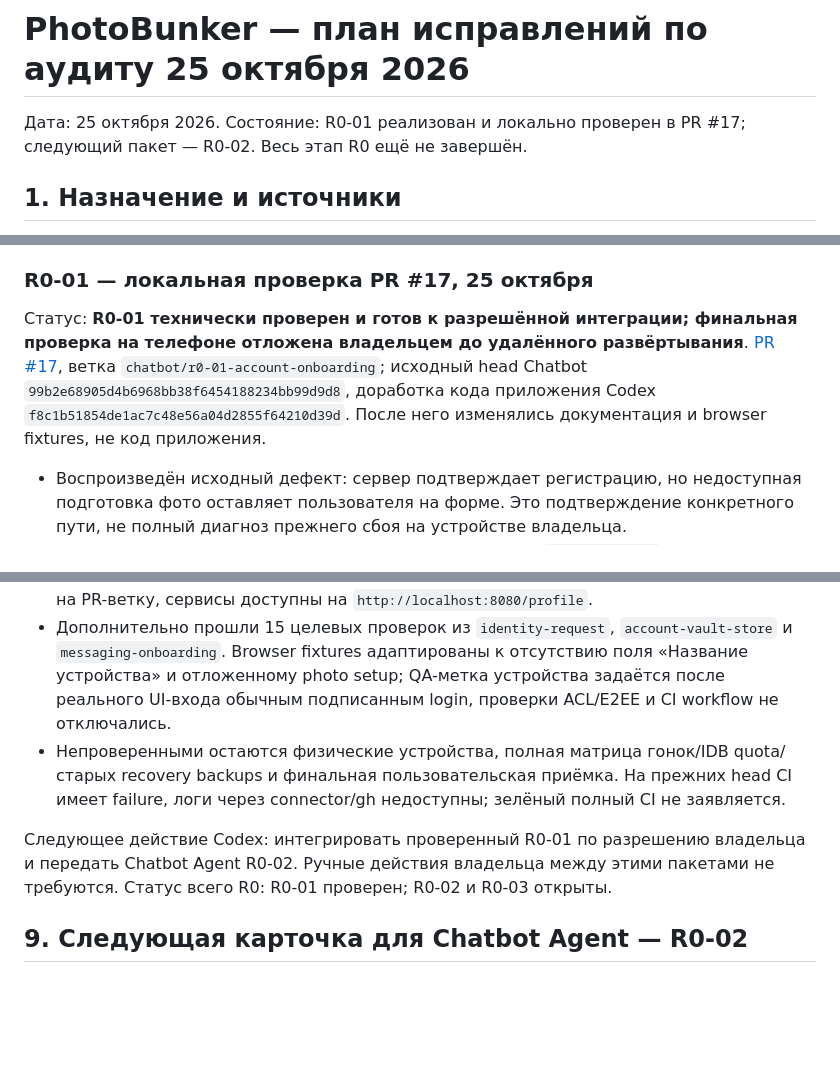
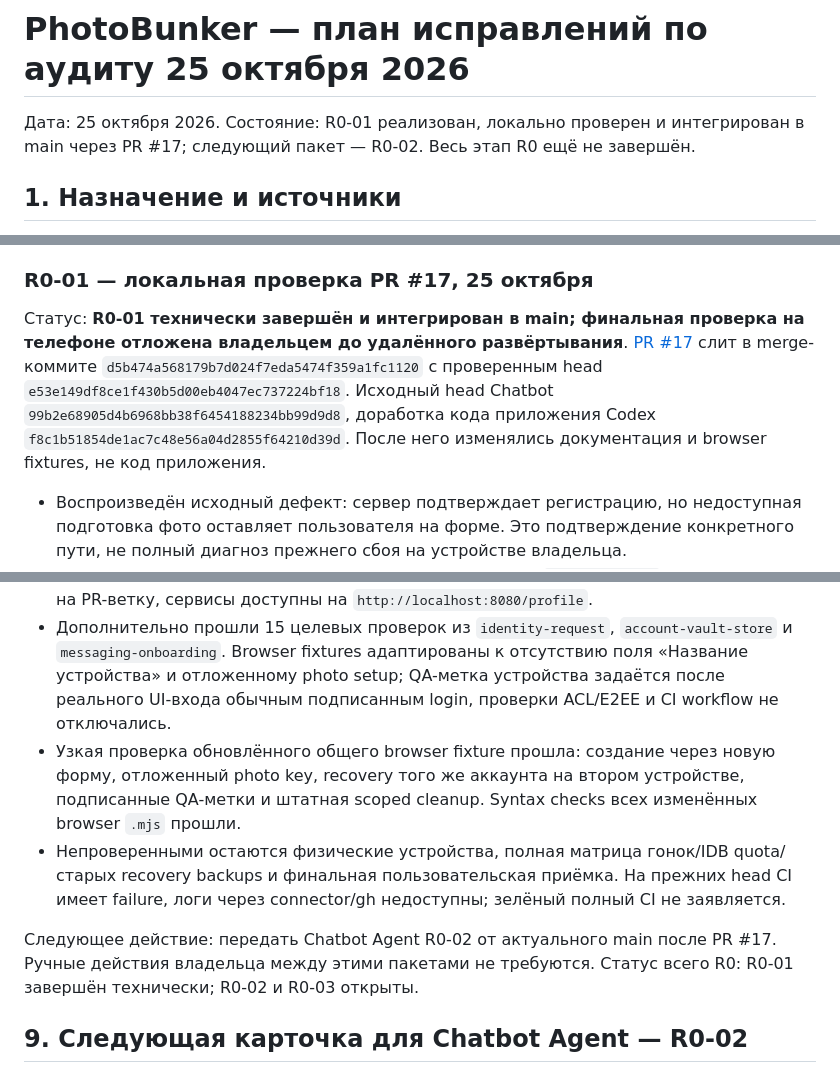
Before and after one commit to 1troitsky/photobunker, a Markdown page: docs/REMEDIATION_PLAN-20261025.md, 3 parts joined by grey strips. Rendered like a GitHub page; blank space fills up the shorter version.

Commit message:
docs: record merged R0-01 and activate session bootstrap task

```diff
--- a/docs/REMEDIATION_PLAN-20261025.md
+++ b/docs/REMEDIATION_PLAN-20261025.md
@@ -1,6 +1,6 @@
 # PhotoBunker — план исправлений по аудиту 25 октября 2026
 
-Дата: 25 октября 2026. Состояние: R0-01 реализован и локально проверен в PR #17; следующий пакет — R0-02. Весь этап R0 ещё не завершён.
+Дата: 25 октября 2026. Состояние: R0-01 реализован, локально проверен и интегрирован в main через PR #17; следующий пакет — R0-02. Весь этап R0 ещё не завершён.
 
 ## 1. Назначение и источники
 
@@ -197,7 +197,7 @@ R0-01 не закрывается только заменой текста ош
 
 ### R0-01 — локальная проверка PR #17, 25 октября
 
-Статус: **R0-01 технически проверен и готов к разрешённой интеграции; финальная проверка на телефоне отложена владельцем до удалённого развёртывания**. [PR #17](https://github.com/1troitsky/photobunker/pull/17), ветка `chatbot/r0-01-account-onboarding`; исходный head Chatbot `99b2e68905d4b6968bb38f6454188234bb99d9d8`, доработка кода приложения Codex `f8c1b51854de1ac7c48e56a04d2855f64210d39d`. После него изменялись документация и browser fixtures, не код приложения.
+Статус: **R0-01 технически завершён и интегрирован в main; финальная проверка на телефоне отложена владельцем до удалённого развёртывания**. [PR #17](https://github.com/1troitsky/photobunker/pull/17) слит в merge-коммите `d5b474a568179b7d024f7eda5474f359a1fc1120` с проверенным head `e53e149df8ce1f430b5d00eb4047ec737224bf18`. Исходный head Chatbot `99b2e68905d4b6968bb38f6454188234bb99d9d8`, доработка кода приложения Codex `f8c1b51854de1ac7c48e56a04d2855f64210d39d`. После него изменялись документация и browser fixtures, не код приложения.
 
 - Воспроизведён исходный дефект: сервер подтверждает регистрацию, но недоступная подготовка фото оставляет пользователя на форме. Это подтверждение конкретного пути, не полный диагноз прежнего сбоя на устройстве владельца.
 - На исходном head PR typecheck выявил неиспользуемый `saveCredential`. Codex исправил его, сохранность device reservation после частичного успеха, connect-key без переключения аккаунта, scope отложенных операций и остановку общего Matrix SDK фоновой подготовкой. Импортированный photo key проверяется до замены recovery backup; staged копия сохраняется до успешного завершения.
@@ -206,9 +206,10 @@ R0-01 не закрывается только заменой текста ош
 - С реальными локальными API регистрация открыла профиль, photo protection подготовилась, Matrix подключился и остался готов при переходе в «Сообщения». Обмена сообщениями между двумя аккаунтами в этом проходе не было: это R0-03.
 - Использованы отдельные browser contexts и синтетические аккаунты; они удалены штатной QA-очисткой. Данные владельца не очищались. Локальный проект переключён на PR-ветку, сервисы доступны на `http://localhost:8080/profile`.
 - Дополнительно прошли 15 целевых проверок из `identity-request`, `account-vault-store` и `messaging-onboarding`. Browser fixtures адаптированы к отсутствию поля «Название устройства» и отложенному photo setup; QA-метка устройства задаётся после реального UI-входа обычным подписанным login, проверки ACL/E2EE и CI workflow не отключались.
+- Узкая проверка обновлённого общего browser fixture прошла: создание через новую форму, отложенный photo key, recovery того же аккаунта на втором устройстве, подписанные QA-метки и штатная scoped cleanup. Syntax checks всех изменённых browser `.mjs` прошли.
 - Непроверенными остаются физические устройства, полная матрица гонок/IDB quota/старых recovery backups и финальная пользовательская приёмка. На прежних head CI имеет failure, логи через connector/gh недоступны; зелёный полный CI не заявляется.
 
-Следующее действие Codex: интегрировать проверенный R0-01 по разрешению владельца и передать Chatbot Agent R0-02. Ручные действия владельца между этими пакетами не требуются. Статус всего R0: R0-01 проверен; R0-02 и R0-03 открыты.
+Следующее действие: передать Chatbot Agent R0-02 от актуального main после PR #17. Ручные действия владельца между этими пакетами не требуются. Статус всего R0: R0-01 завершён технически; R0-02 и R0-03 открыты.
 
 ## 9. Следующая карточка для Chatbot Agent — R0-02
 
```
